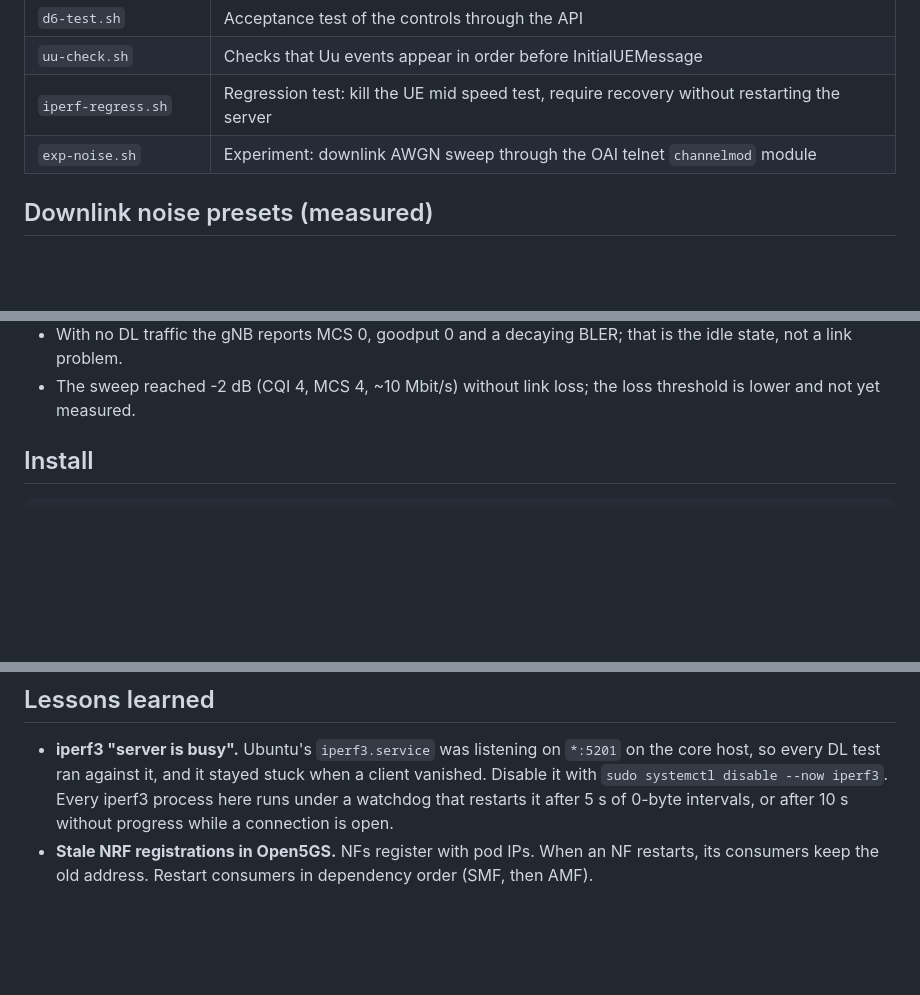
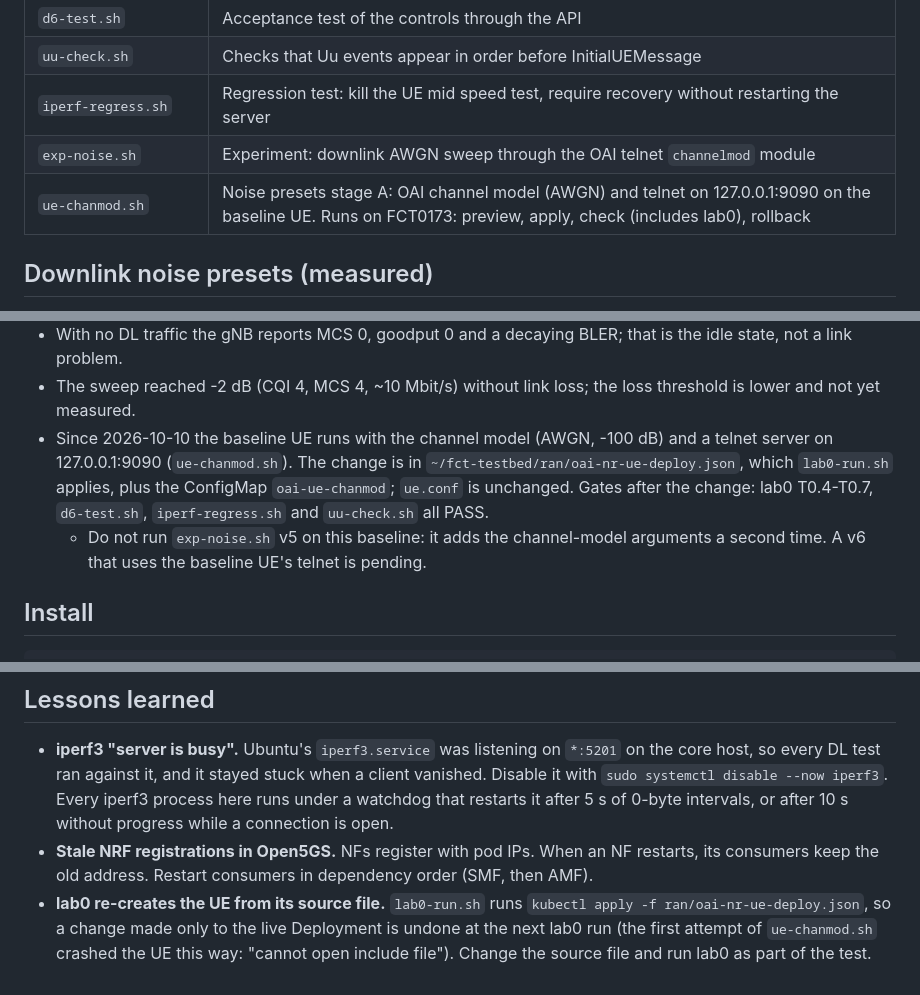
Before and after one commit to rediramli/R-D-Testbed, a Markdown page: README.md, 3 parts joined by grey strips. Drawn GitHub-style; blank space fills up the shorter version.

Commit message:
README: baseline UE carries chanmod (stage A), exp-noise v5 warning, lab0 lesson
README: baseline UE carries chanmod (stage A), exp-noise v5 warning, lab0 lesson

````diff
--- a/README.md
+++ b/README.md
@@ -38,6 +38,7 @@ Goodput is reported in simulated time. rfsim runs about 1.88x faster than real t
 | `uu-check.sh` | Checks that Uu events appear in order before InitialUEMessage |
 | `iperf-regress.sh` | Regression test: kill the UE mid speed test, require recovery without restarting the server |
 | `exp-noise.sh` | Experiment: downlink AWGN sweep through the OAI telnet `channelmod` module |
+   | `ue-chanmod.sh` | Noise presets stage A: OAI channel model (AWGN) and telnet on 127.0.0.1:9090 on the baseline UE. Runs on FCT0173: preview, apply, check (includes lab0), rollback |
 ## Downlink noise presets (measured)
 
 Chosen with `exp-noise.sh` v5 (AWGN on the UE receive path, OAI `channelmod`, DL speed test running).
@@ -56,6 +57,8 @@ Notes:
 - -11 dB sits on the CQI 14/15 boundary: an earlier single-sample sweep read CQI 15 / MCS 27 there.
 - With no DL traffic the gNB reports MCS 0, goodput 0 and a decaying BLER; that is the idle state, not a link problem.
 - The sweep reached -2 dB (CQI 4, MCS 4, ~10 Mbit/s) without link loss; the loss threshold is lower and not yet measured.
+ - Since 2026-10-10 the baseline UE runs with the channel model (AWGN, -100 dB) and a telnet server on 127.0.0.1:9090 (`ue-chanmod.sh`). The change is in `~/fct-testbed/ran/oai-nr-ue-deploy.json`, which `lab0-run.sh` applies, plus the ConfigMap `oai-ue-chanmod`; `ue.conf` is unchanged. Gates after the change: lab0 T0.4-T0.7, `d6-test.sh`, `iperf-regress.sh` and `uu-check.sh` all PASS.
+   - Do not run `exp-noise.sh` v5 on this baseline: it adds the channel-model arguments a second time. A v6 that uses the baseline UE's telnet is pending.
 ## Install
 
 ```bash
@@ -76,3 +79,4 @@ Then open `http://10.0.129.2:30880`.
 
 - **iperf3 "server is busy".** Ubuntu's `iperf3.service` was listening on `*:5201` on the core host, so every DL test ran against it, and it stayed stuck when a client vanished. Disable it with `sudo systemctl disable --now iperf3`. Every iperf3 process here runs under a watchdog that restarts it after 5 s of 0-byte intervals, or after 10 s without progress while a connection is open.
 - **Stale NRF registrations in Open5GS.** NFs register with pod IPs. When an NF restarts, its consumers keep the old address. Restart consumers in dependency order (SMF, then AMF).
+-  **lab0 re-creates the UE from its source file.** `lab0-run.sh` runs `kubectl apply -f ran/oai-nr-ue-deploy.json`, so a change made only to the live Deployment is undone at the next lab0 run (the first attempt of `ue-chanmod.sh` crashed the UE this way: "cannot open include file"). Change the source file and run lab0 as part of the test.
````
